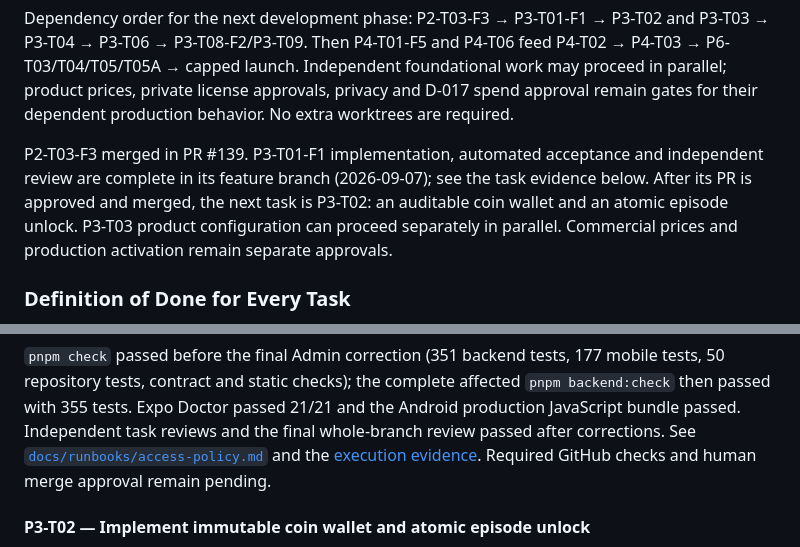
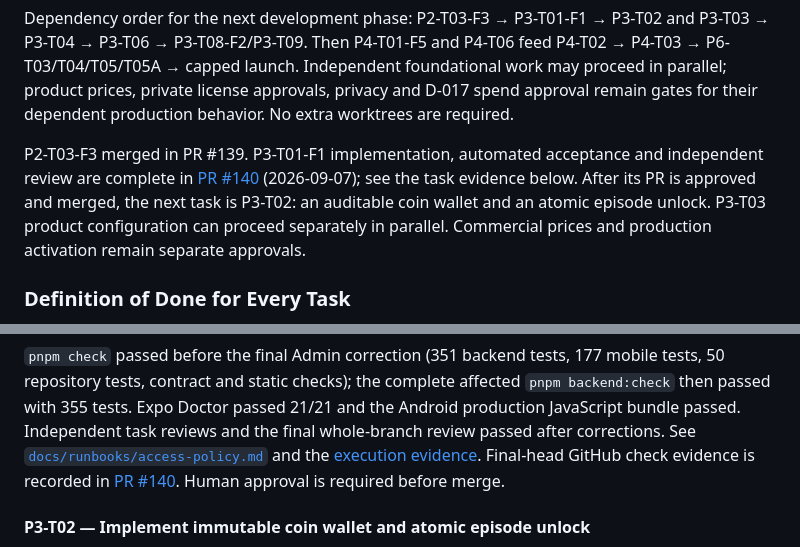
Before and after one commit to pedroharaujo/shortform-streaming, a Markdown page: MICRODRAMA_IMPLEMENTATION_PLAN.md, 2 parts joined by grey strips. Rendered like a GitHub page.

Commit message:
docs: record P3-T01-F1 review and PR evidence

```diff
--- a/MICRODRAMA_IMPLEMENTATION_PLAN.md
+++ b/MICRODRAMA_IMPLEMENTATION_PLAN.md
@@ -47,8 +47,8 @@ D-032 changes the MVP business hypothesis to contribution LTV versus CAC. D-007/
 Dependency order for the next development phase: P2-T03-F3 → P3-T01-F1 → P3-T02 and P3-T03 → P3-T04 → P3-T06 → P3-T08-F2/P3-T09. Then P4-T01-F5 and P4-T06 feed P4-T02 → P4-T03 → P6-T03/T04/T05/T05A → capped launch. Independent foundational work may proceed in parallel; product prices, private license approvals, privacy and D-017 spend approval remain gates for their dependent production behavior. No extra worktrees are required.
 
 P2-T03-F3 merged in PR #139. P3-T01-F1 implementation, automated acceptance and
-independent review are complete in its feature branch (2026-09-07); see the task
-evidence below. After its PR is approved and merged, the next task is P3-T02:
+independent review are complete in [PR #140](https://github.com/pedroharaujo/shortform-streaming/pull/140)
+(2026-09-07); see the task evidence below. After its PR is approved and merged, the next task is P3-T02:
 an auditable coin wallet and an atomic episode unlock. P3-T03 product configuration
 can proceed separately in parallel. Commercial prices and production activation
 remain separate approvals.
@@ -923,7 +923,9 @@ Android production JavaScript bundle passed. Independent task reviews and the
 final whole-branch review passed after corrections. See
 [`docs/runbooks/access-policy.md`](docs/runbooks/access-policy.md) and the
 [execution evidence](docs/superpowers/plans/2026-09-07-p3-t01-f1-episode-access.md).
-Required GitHub checks and human merge approval remain pending.
+Final-head GitHub check evidence is recorded in
+[PR #140](https://github.com/pedroharaujo/shortform-streaming/pull/140).
+Human approval is required before merge.
 
 #### P3-T02 — Implement immutable coin wallet and atomic episode unlock
 
```
Also changed, not shown: 1 other file.
